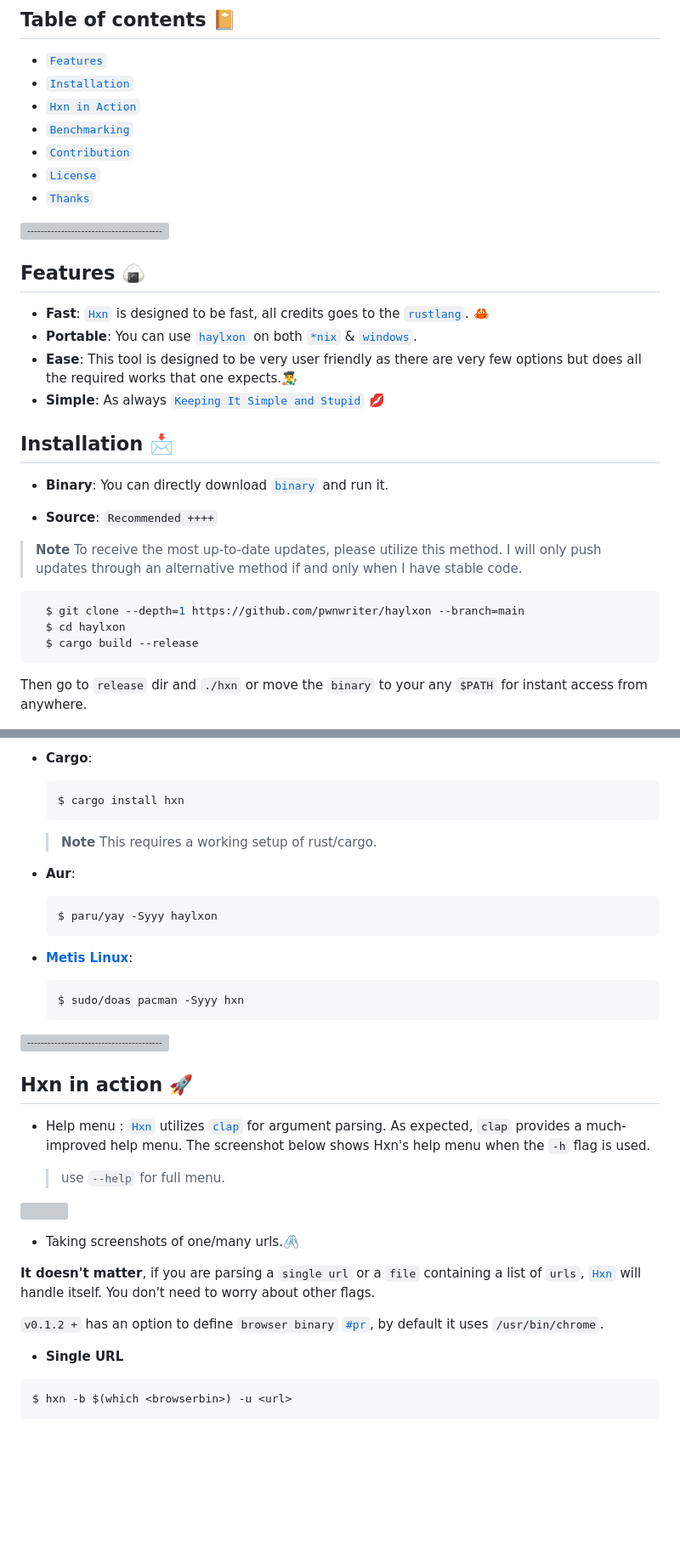
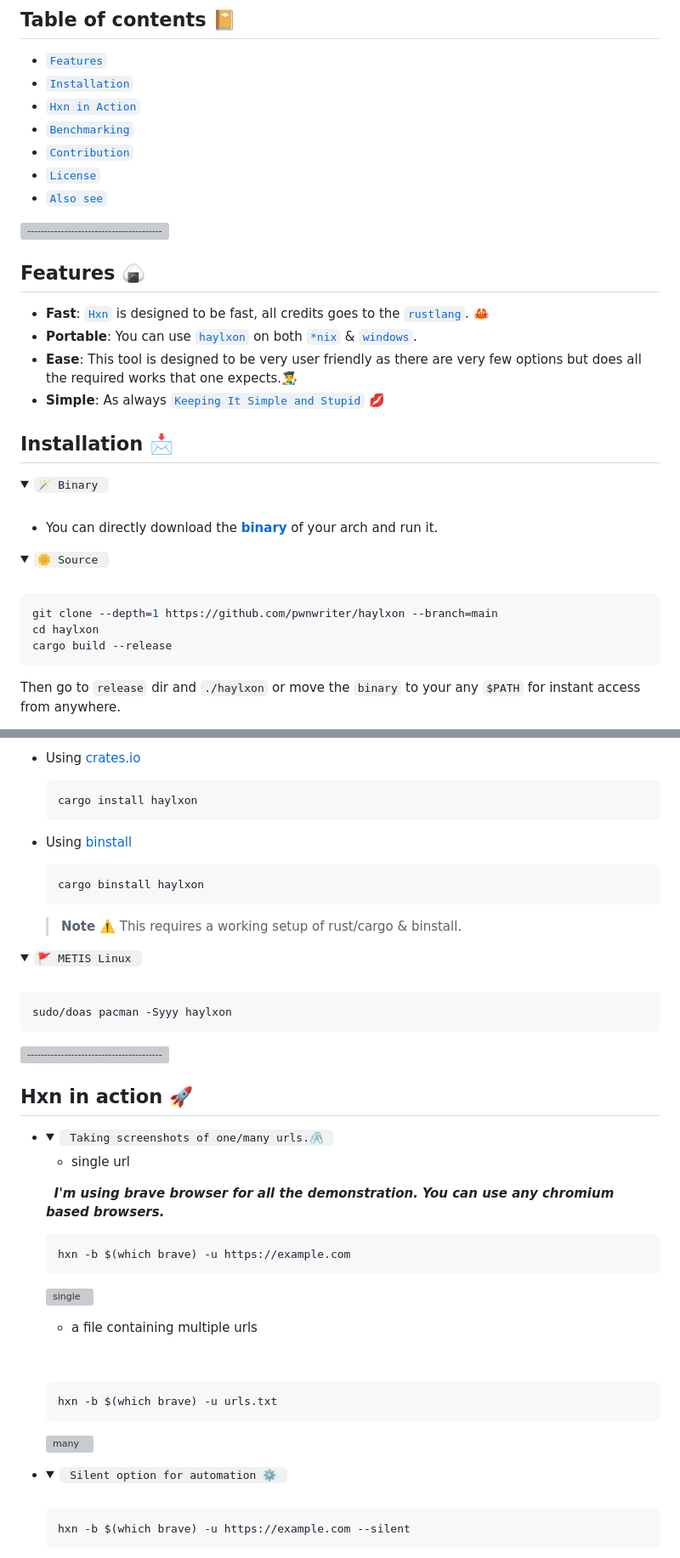
Before and after one commit to pwnwriter/haylxon, a Markdown page: README.md, 2 parts joined by grey strips. Shown: that part at 85% size. Rendered like a GitHub page; folded sections open; blank space fills up the shorter version; grey boxes are pictures that could not be loaded.

Commit message:
feat(demonstration): demos for the latest releases

````diff
--- a/README.md
+++ b/README.md
@@ -25,7 +25,7 @@ Built from the ground up for ease of use, performance, beautiful ui and portabil
 * [`Benchmarking`](#benchmarking)
 * [`Contribution`](#contribution)
 * [`License`](#license)
-* [`Thanks`](#thanks)
+* [`Also see`](#see)
 
 ![-----------------------------------------------------](https://raw.githubusercontent.com/andreasbm/readme/master/assets/lines/aqua.png)
 
@@ -40,18 +40,20 @@ Built from the ground up for ease of use, performance, beautiful ui and portabil
 <a name="installation"></a>
  ## Installation 📩
 
-- **Binary**:
-  You can directly download [`binary`](https://github.com/pwnwriter/haylxon/releases/) and run it.
+  <details> <summary><code>🪄 Binary </code></summary>
+    &nbsp;
 
-- **Source**: `Recommended ++++`
+  - You can directly download the [**binary**](https://github.com/pwnwriter/haylxon/releases) of your arch and run it.
 
-> **Note**
-> To receive the most up-to-date updates, please utilize this method. I will only push updates through an alternative method if and only when I have stable code.
+  </details>
+  <details> <summary><code>🌼 Source </code></summary>
+  &nbsp;
 
-```bash
-  $ git clone --depth=1 https://github.com/pwnwriter/haylxon --branch=main
-  $ cd haylxon
-  $ cargo build --release
+  ```bash
+  git clone --depth=1 https://github.com/pwnwriter/haylxon --branch=main
+  cd haylxon
+  cargo build --release
   ```
-  Then go to `release` dir and `./hxn` or move the `binary` to your any `$PATH` for instant access from anywhere.
+  Then go to `release` dir and `./haylxon` or move the `binary` to your any `$PATH` for instant access from anywhere.
+</details>
 
@@ -58,27 +61,31 @@ Built from the ground up for ease of use, performance, beautiful ui and portabil
 
-- **Cargo**:
+- Using [crates.io](https://crates.io/crates/haylxon)
   ```bash
-  $ cargo install hxn
+  cargo install haylxon
   ```
-  > **Note**
-  > This requires a working setup of rust/cargo.
-
-- **Aur**:
+- Using [binstall](https://github.com/cargo-bins/cargo-binstall)
   ```bash
-  $ paru/yay -Syyy haylxon
+  cargo binstall haylxon
   ```
 
-- **[Metis Linux](https://metislinux.org)**:
+  > **Note** ⚠️
+  > This requires a working setup of rust/cargo & binstall.
+</details>
+
+<details> <summary><code>🚩 METIS Linux </code></summary>
+&nbsp;
+
+  ```bash
+  sudo/doas pacman -Syyy haylxon
   ```
-  $ sudo/doas pacman -Syyy hxn
-  ```
+
+</details>
+
 ![-----------------------------------------------------](https://raw.githubusercontent.com/andreasbm/readme/master/assets/lines/aqua.png)
 
 
  <a name="action"></a>
 ## Hxn in action 🚀
-- Help menu :
-  [`Hxn`](https://github.com/pwnwriter/haylxon) utilizes [`clap`](https://docs.rs/clap/latest/clap/) for argument parsing. As expected, `clap` provides a much-improved help menu. The screenshot     below shows Hxn's help menu when the  `-h` flag is used.
 
-  > use `--help` for full menu.
+- <details> <summary><code> Taking screenshots of one/many urls.🖇️ </code></summary>
 
@@ -86,12 +92,31 @@ Built from the ground up for ease of use, performance, beautiful ui and portabil
 
- - Taking screenshots of one/many urls.🖇️
+  - single url
 
- **It doesn't matter**, if you are parsing a `single url` or a `file` containing a list of `urls`, [`Hxn`](https://github.com/pwnwriter/haylxon) will handle itself. You don't need to worry about other flags.
+   &nbsp;
+  ***I'm using brave browser for all the demonstration. You can use any chromium based browsers.***
 
-  `v0.1.2 +` has an option to define `browser binary` [`#pr`](https://github.com/pwnwriter/haylxon/pull/8), by default it uses `/usr/bin/chrome`.
+  ```bash
+  hxn -b $(which brave) -u https://example.com
+  ```
+  ![single](https://github.com/pwnwriter/haylxon/assets/90331517/6b6460f8-72dd-4197-b43f-f283a2c49727)
 
-  - **Single URL**
+  - a file containing multiple urls
+
+    &nbsp;
+
+  ```bash
+  hxn -b $(which brave) -u urls.txt
+  ```
+
+  ![many](https://github.com/pwnwriter/haylxon/assets/90331517/86f987d9-0961-4247-841e-18aee6aaf53f)
+
+</details>
+
+
+- <details> <summary><code> Silent option for automation ⚙️ </code></summary>
+   &nbsp;
+
    ```bash
-   $ hxn -b $(which <browserbin>) -u <url>
+   hxn -b $(which brave) -u https://example.com --silent
    ```
 
````
Also changed, not shown: other parts of README.md (+34 -30 lines).
